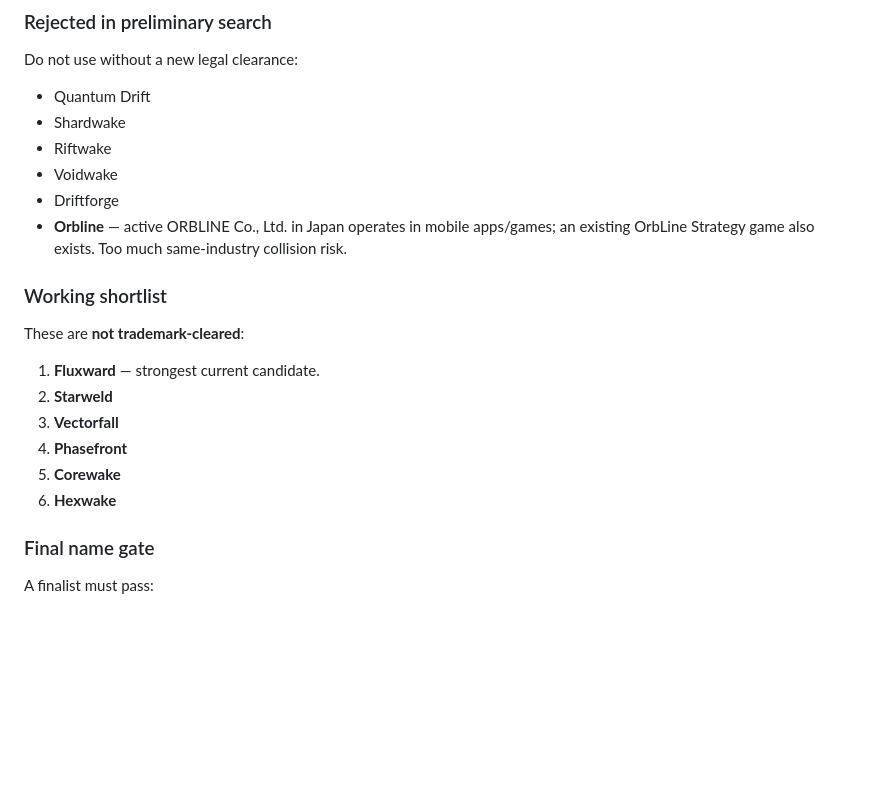
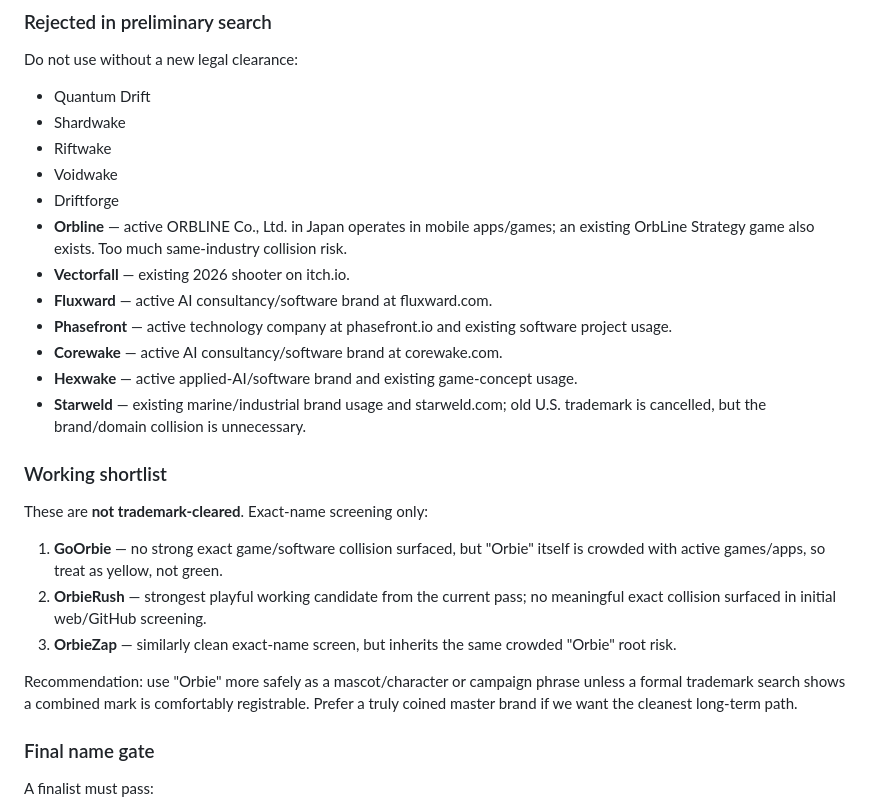
Before and after one commit to menezmethod/quantum-drift, a Markdown page: docs/PUBLIC-LAUNCH-FOUNDATION.md, the part around the change. Rendered like a GitHub page; blank space fills up the shorter version.

Commit message:
docs: update name clearance results and playful candidates

```diff
--- a/docs/PUBLIC-LAUNCH-FOUNDATION.md
+++ b/docs/PUBLIC-LAUNCH-FOUNDATION.md
@@ -82,16 +82,22 @@ Do not use without a new legal clearance:
 - Voidwake
 - Driftforge
 - **Orbline** — active ORBLINE Co., Ltd. in Japan operates in mobile apps/games; an existing OrbLine Strategy game also exists. Too much same-industry collision risk.
+- **Vectorfall** — existing 2026 shooter on itch.io.
+- **Fluxward** — active AI consultancy/software brand at fluxward.com.
+- **Phasefront** — active technology company at phasefront.io and existing software project usage.
+- **Corewake** — active AI consultancy/software brand at corewake.com.
+- **Hexwake** — active applied-AI/software brand and existing game-concept usage.
+- **Starweld** — existing marine/industrial brand usage and starweld.com; old U.S. trademark is cancelled, but the brand/domain collision is unnecessary.
 
 ### Working shortlist
 
-These are **not trademark-cleared**:
-1. **Fluxward** — strongest current candidate.
-2. **Starweld**
-3. **Vectorfall**
-4. **Phasefront**
-5. **Corewake**
-6. **Hexwake**
+These are **not trademark-cleared**. Exact-name screening only:
+
+1. **GoOrbie** — no strong exact game/software collision surfaced, but "Orbie" itself is crowded with active games/apps, so treat as yellow, not green.
+2. **OrbieRush** — strongest playful working candidate from the current pass; no meaningful exact collision surfaced in initial web/GitHub screening.
+3. **OrbieZap** — similarly clean exact-name screen, but inherits the same crowded "Orbie" root risk.
+
+Recommendation: use "Orbie" more safely as a mascot/character or campaign phrase unless a formal trademark search shows a combined mark is comfortably registrable. Prefer a truly coined master brand if we want the cleanest long-term path.
 
 ### Final name gate
 
```
